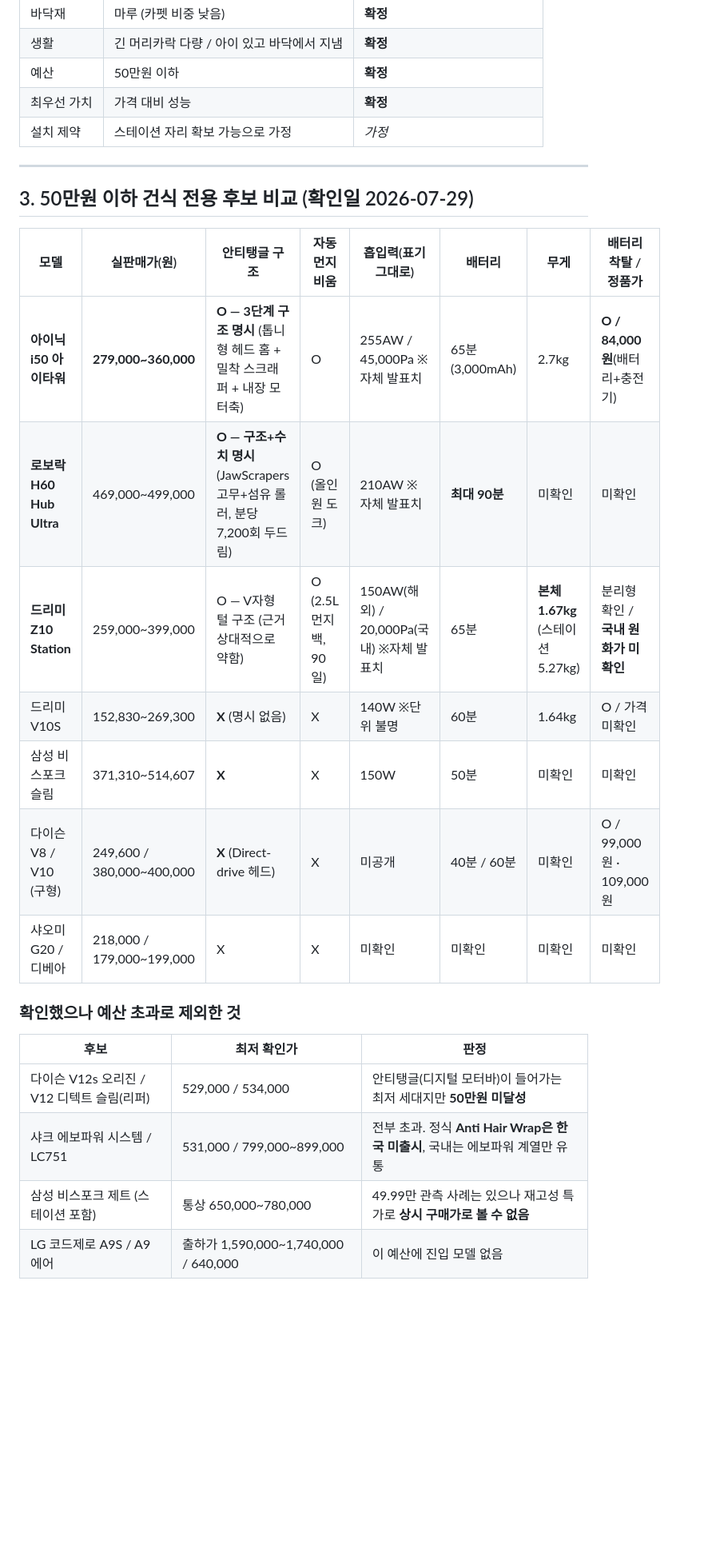
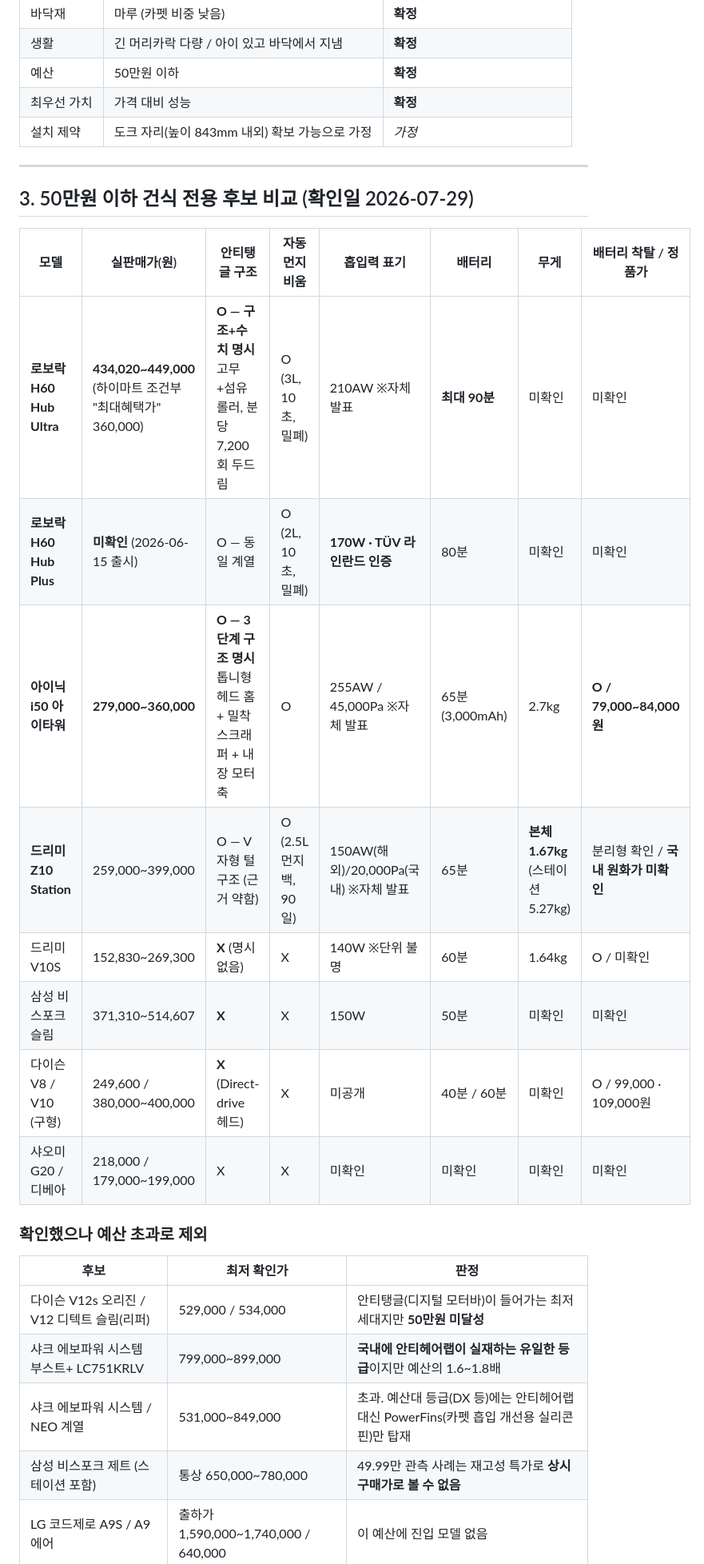
Before and after one commit to qrilli0701-sketch/peach, a Markdown page: docs/vacuum-recommendation-cordless-2026-07.md, the part around one of its changes. Shown at 80% size. Rendered like a GitHub page; blank space fills up the shorter version.

```diff
--- a/docs/vacuum-recommendation-cordless-2026-07.md
+++ b/docs/vacuum-recommendation-cordless-2026-07.md
@@ -24,28 +26,30 @@
 | 생활 | 긴 머리카락 다량 / 아이 있고 바닥에서 지냄 | **확정** |
 | 예산 | 50만원 이하 | **확정** |
 | 최우선 가치 | 가격 대비 성능 | **확정** |
-| 설치 제약 | 스테이션 자리 확보 가능으로 가정 | *가정* |
+| 설치 제약 | 도크 자리(높이 843mm 내외) 확보 가능으로 가정 | *가정* |
 
 ---
 
 ## 3. 50만원 이하 건식 전용 후보 비교 (확인일 2026-07-29)
 
-| 모델 | 실판매가(원) | 안티탱글 구조 | 자동 먼지비움 | 흡입력(표기 그대로) | 배터리 | 무게 | 배터리 착탈 / 정품가 |
+| 모델 | 실판매가(원) | 안티탱글 구조 | 자동 먼지비움 | 흡입력 표기 | 배터리 | 무게 | 배터리 착탈 / 정품가 |
 |---|---|---|---|---|---|---|---|
-| **아이닉 i50 아이타워** | **279,000~360,000** | **O — 3단계 구조 명시** (톱니형 헤드 홈 + 밀착 스크래퍼 + 내장 모터축) | O | 255AW / 45,000Pa ※자체 발표치 | 65분 (3,000mAh) | 2.7kg | **O / 84,000원**(배터리+충전기) |
-| **로보락 H60 Hub Ultra** | 469,000~499,000 | **O — 구조+수치 명시** (JawScrapers 고무+섬유 롤러, 분당 7,200회 두드림) | O (올인원 도크) | 210AW ※자체 발표치 | **최대 90분** | 미확인 | 미확인 |
-| **드리미 Z10 Station** | 259,000~399,000 | O — V자형 털 구조 (근거 상대적으로 약함) | O (2.5L 먼지백, 90일) | 150AW(해외) / 20,000Pa(국내) ※자체 발표치 | 65분 | **본체 1.67kg** (스테이션 5.27kg) | 분리형 확인 / **국내 원화가 미확인** |
-| 드리미 V10S | 152,830~269,300 | **X** (명시 없음) | X | 140W ※단위 불명 | 60분 | 1.64kg | O / 가격 미확인 |
+| **로보락 H60 Hub Ultra** | **434,020~449,000**<br>(하이마트 조건부 "최대혜택가" 360,000) | **O — 구조+수치 명시**<br>고무+섬유 롤러, 분당 7,200회 두드림 | O (3L, 10초, 밀폐) | 210AW ※자체 발표 | **최대 90분** | 미확인 | 미확인 |
+| **로보락 H60 Hub Plus** | **미확인** (2026-06-15 출시) | O — 동일 계열 | O (2L, 10초, 밀폐) | **170W · TÜV 라인란드 인증** | 80분 | 미확인 | 미확인 |
+| **아이닉 i50 아이타워** | **279,000~360,000** | **O — 3단계 구조 명시**<br>톱니형 헤드 홈 + 밀착 스크래퍼 + 내장 모터축 | O | 255AW / 45,000Pa ※자체 발표 | 65분 (3,000mAh) | 2.7kg | **O / 79,000~84,000원** |
+| **드리미 Z10 Station** | 259,000~399,000 | O — V자형 털 구조 (근거 약함) | O (2.5L 먼지백, 90일) | 150AW(해외)/20,000Pa(국내) ※자체 발표 | 65분 | **본체 1.67kg**<br>(스테이션 5.27kg) | 분리형 확인 / **국내 원화가 미확인** |
+| 드리미 V10S | 152,830~269,300 | **X** (명시 없음) | X | 140W ※단위 불명 | 60분 | 1.64kg | O / 미확인 |
 | 삼성 비스포크 슬림 | 371,310~514,607 | **X** | X | 150W | 50분 | 미확인 | 미확인 |
-| 다이슨 V8 / V10 (구형) | 249,600 / 380,000~400,000 | **X** (Direct-drive 헤드) | X | 미공개 | 40분 / 60분 | 미확인 | O / 99,000원 · 109,000원 |
+| 다이슨 V8 / V10 (구형) | 249,600 / 380,000~400,000 | **X** (Direct-drive 헤드) | X | 미공개 | 40분 / 60분 | 미확인 | O / 99,000 · 109,000원 |
 | 샤오미 G20 / 디베아 | 218,000 / 179,000~199,000 | X | X | 미확인 | 미확인 | 미확인 | 미확인 |
 
-### 확인했으나 예산 초과로 제외한 것
+### 확인했으나 예산 초과로 제외
 
 | 후보 | 최저 확인가 | 판정 |
 |---|---|---|
 | 다이슨 V12s 오리진 / V12 디텍트 슬림(리퍼) | 529,000 / 534,000 | 안티탱글(디지털 모터바)이 들어가는 최저 세대지만 **50만원 미달성** |
-| 샤크 에보파워 시스템 / LC751 | 531,000 / 799,000~899,000 | 전부 초과. 정식 **Anti Hair Wrap은 한국 미출시**, 국내는 에보파워 계열만 유통 |
-| 삼성 비스포크 제트 (스테이션 포함) | 통상 650,000~780,000 | 49.99만 관측 사례는 있으나 재고성 특가로 **상시 구매가로 볼 수 없음** |
+| 샤크 에보파워 시스템 부스트+ LC751KRLV | 799,000~899,000 | **국내에 안티헤어랩이 실재하는 유일한 등급**이지만 예산의 1.6~1.8배 |
+| 샤크 에보파워 시스템 / NEO 계열 | 531,000~849,000 | 초과. 예산대 등급(DX 등)에는 안티헤어랩 대신 PowerFins(카펫 흡입 개선용 실리콘 핀)만 탑재 |
+| 삼성 비스포크 제트 (스테이션 포함) | 통상 650,000~780,000 | 49.99만 관측 사례는 재고성 특가로 **상시 구매가로 볼 수 없음** |
 | LG 코드제로 A9S / A9 에어 | 출하가 1,590,000~1,740,000 / 640,000 | 이 예산에 진입 모델 없음 |
 
```
Also changed, not shown: other parts of docs/vacuum-recommendation-cordless-2026-07.md (+60 -43 lines).
